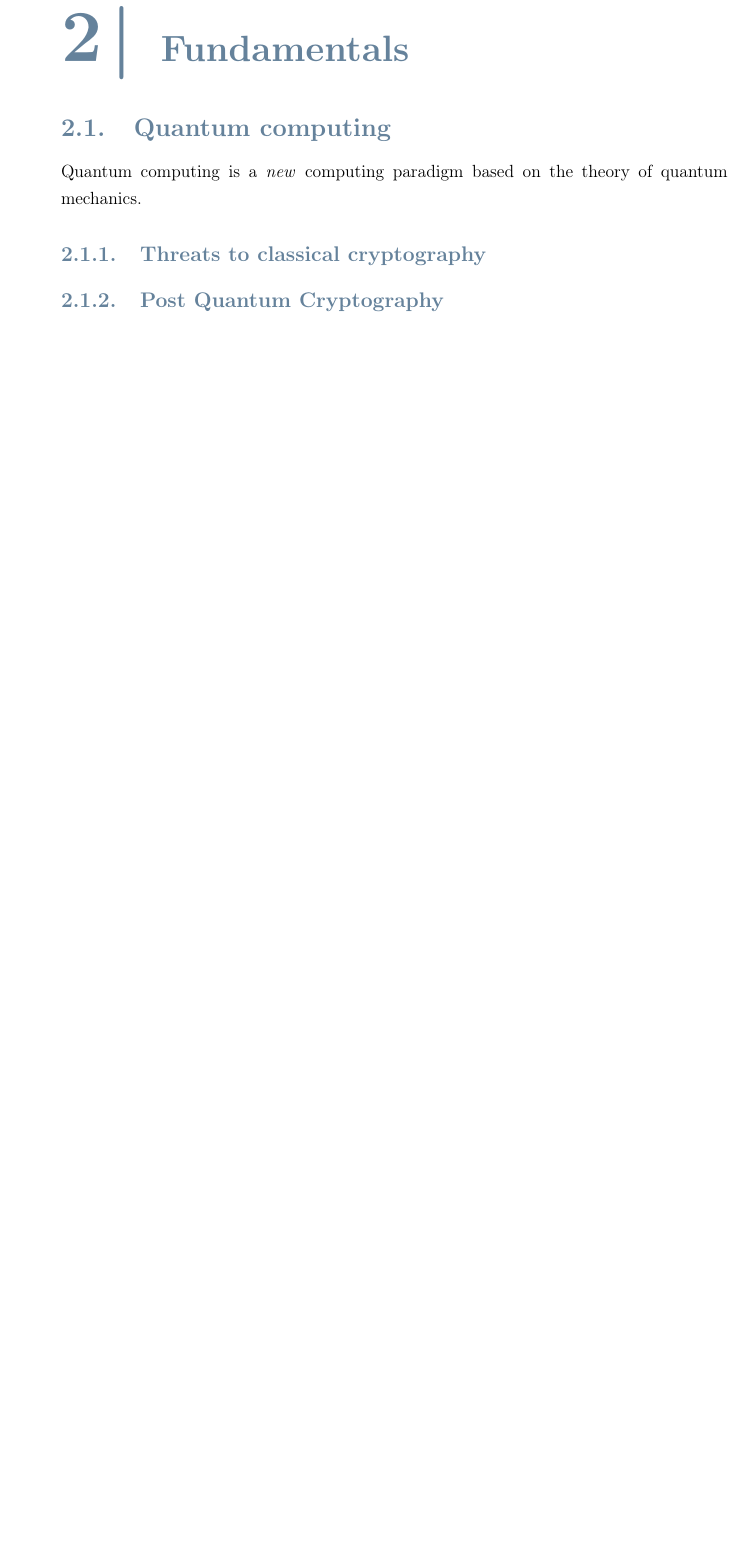
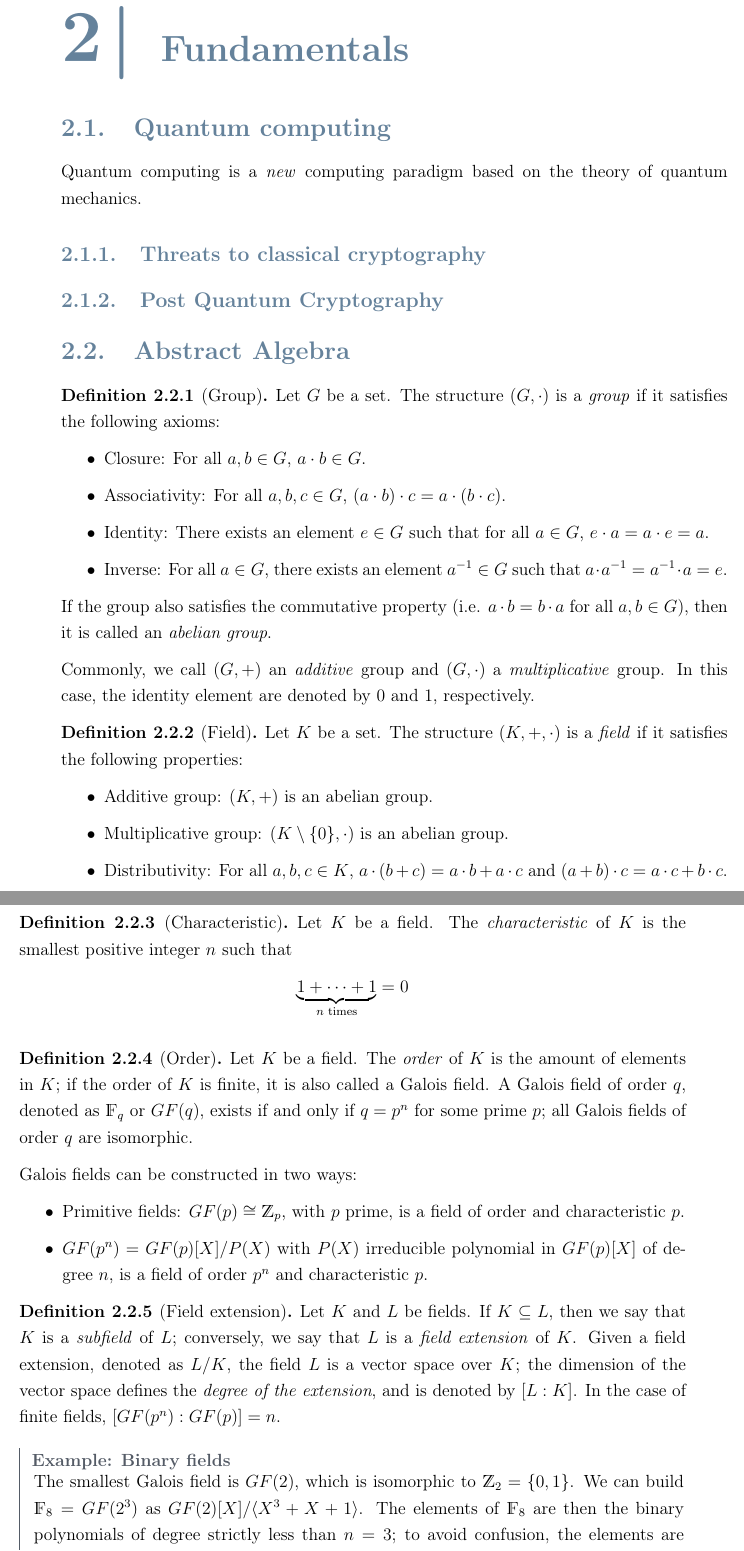
Before and after one commit to DomenicoCacace/HQC-MScThesis, a LaTeX thesis (docs/notes/Thesis.tex, which reads docs/notes/fundamentals/algebra.tex, docs/notes/fundamentals/fundamentals.tex): part of page 11 of 42 before the commit and two parts of pages 11 and 12 of 44 after it, the two joined at a grey line, cut so that both start at the same text, the shorter picture padded with empty space. Compiled offline with pdfLaTeX.

Commit message:
Add abstract algebra definitions for fields

```diff
--- /dev/null
+++ b/docs/notes/fundamentals/algebra.tex
@@ -0,0 +1,52 @@
+\begin{definition}[Group]
+    Let $G$ be a set. The structure $(G, \cdot)$ is a \emph{group} if it satisfies the following axioms:
+    \begin{itemize}
+        \item Closure: For all $a, b \in G$, $a \cdot b \in G$.
+        \item Associativity: For all $a, b, c \in G$, $(a \cdot b) \cdot c = a \cdot (b \cdot c)$.
+        \item Identity: There exists an element $e \in G$ such that for all $a \in G$, $e \cdot a = a \cdot e = a$.
+        \item Inverse: For all $a \in G$, there exists an element $a^{-1} \in G$ such that $a \cdot a^{-1} = a^{-1} \cdot a = e$.
+    \end{itemize}
+    If the group also satisfies the commutative property (i.e. $a \cdot b = b \cdot a$ for all $a, b \in G$), then it is called an \emph{abelian group}.
+\end{definition}
+Commonly, we call $(G, +)$ an \emph{additive} group and $(G, \cdot)$ a \emph{multiplicative} group. In this case, the identity element are denoted by $0$ and $1$, respectively.
+
+\begin{definition}[Field]
+    Let $K$ be a set. The structure $(K, +, \cdot)$ is a \emph{field} if it satisfies the following properties:
+    \begin{itemize}
+        \item Additive group: $(K, +)$ is an abelian group.
+        \item Multiplicative group: $(K\setminus\{0\}, \cdot)$ is an abelian group.
+        \item Distributivity: For all $a, b, c \in K$, $a \cdot (b + c) = a \cdot b + a \cdot c$ and $(a + b) \cdot c = a \cdot c + b \cdot c$.
+    \end{itemize}
+\end{definition}
+
+\begin{definition}[Characteristic]
+    Let $K$ be a field. The \emph{characteristic} of $K$ is the smallest positive integer $n$ such that
+    \begin{equation*}
+        \underbrace{1 + \cdots + 1}_\text{$n$ times} = 0
+    \end{equation*}
+\end{definition}
+
+\begin{definition}[Order]
+    Let $K$ be a field. The \emph{order} of $K$ is the amount of elements in $K$; if the order of $K$ is finite, it is also called a Galois field.
+    A Galois field of order $q$, denoted as $\mathds{F}_q$ or $GF(q)$, exists if and only if $q=p^n$ for some prime $p$; all Galois fields of order $q$ are isomorphic.
+\end{definition}
+Galois fields can be constructed in two ways:
+\begin{itemize}
+    \item Primitive fields: $GF(p) \cong \mathds{Z}_p$, with $p$ prime, is a field of order and characteristic $p$.
+    \item $GF(p^n) = GF(p)[X]/P(X)$ with $P(X)$ irreducible polynomial in $GF(p)[X]$ of degree $n$,
+        is a field of order $p^n$ and characteristic $p$.
+\end{itemize}
+
+\begin{definition}[Field extension]
+    Let $K$ and $L$ be fields. If $K \subseteq L$, then we say that $K$ is a \emph{subfield} of $L$; conversely,
+    we say that $L$ is a \emph{field extension} of $K$.
+    Given a field extension, denoted as $L/K$, the field $L$ is a vector space over $K$; the dimension of the vector space
+    defines the \emph{degree of the extension}, and is denoted by $[L:K]$. In the case of finite fields,
+    $[GF(p^n):GF(p)] = n$.
+\end{definition}
+
+\begin{example}[Binary fields]
+    The smallest Galois field is $GF(2)$, which is isomorphic to $\mathds{Z}_2 = \{0,1\}$.
+    We can build $\mathds{F}_8 = GF(2^3)$ as $GF(2)[X]/\langle X^3+X+1\rangle$.
+    The elements of $\mathds{F}_8$ are then the binary polynomials of degree strictly less than $n=3$; to avoid confusion,
+    the elements are written as polynomials in the variable $\alpha$, where $P(\alpha) = 0$.\\
@@ -0,0 +57 @@
+\end{example}
--- a/docs/notes/fundamentals/fundamentals.tex
+++ b/docs/notes/fundamentals/fundamentals.tex
@@ -1,4 +1,8 @@
 \section{Quantum computing}
 \input{fundamentals/quantumcomputing.tex}
+
+\section{Abstract Algebra}
+\input{fundamentals/algebra.tex}
+
 \section{Coding Theory}
 \input{fundamentals/coding.tex}
```
Also changed, not shown: docs/notes/Thesis.pdf, docs/notes/fundamentals/algebra.tex (4 more changed lines).
